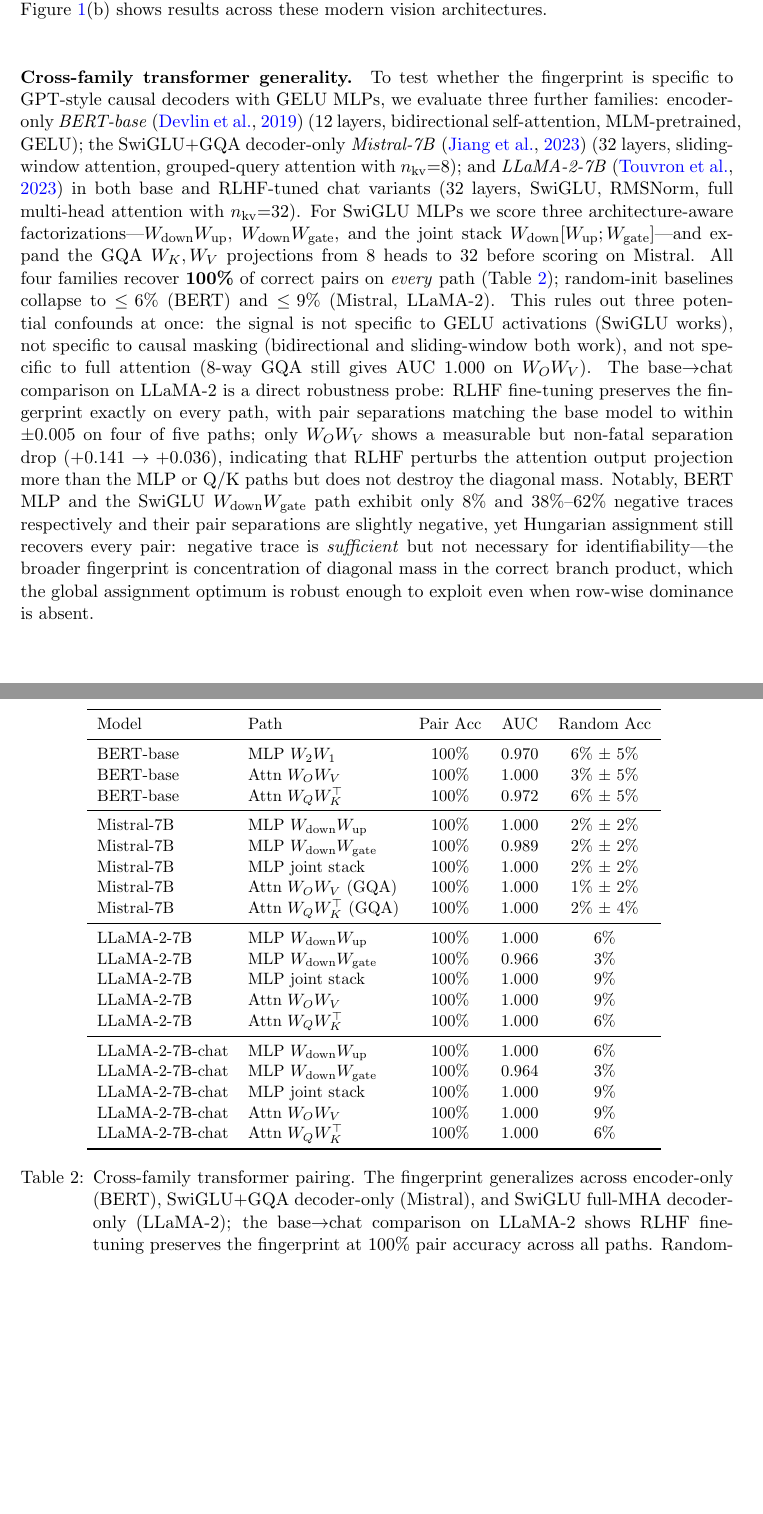
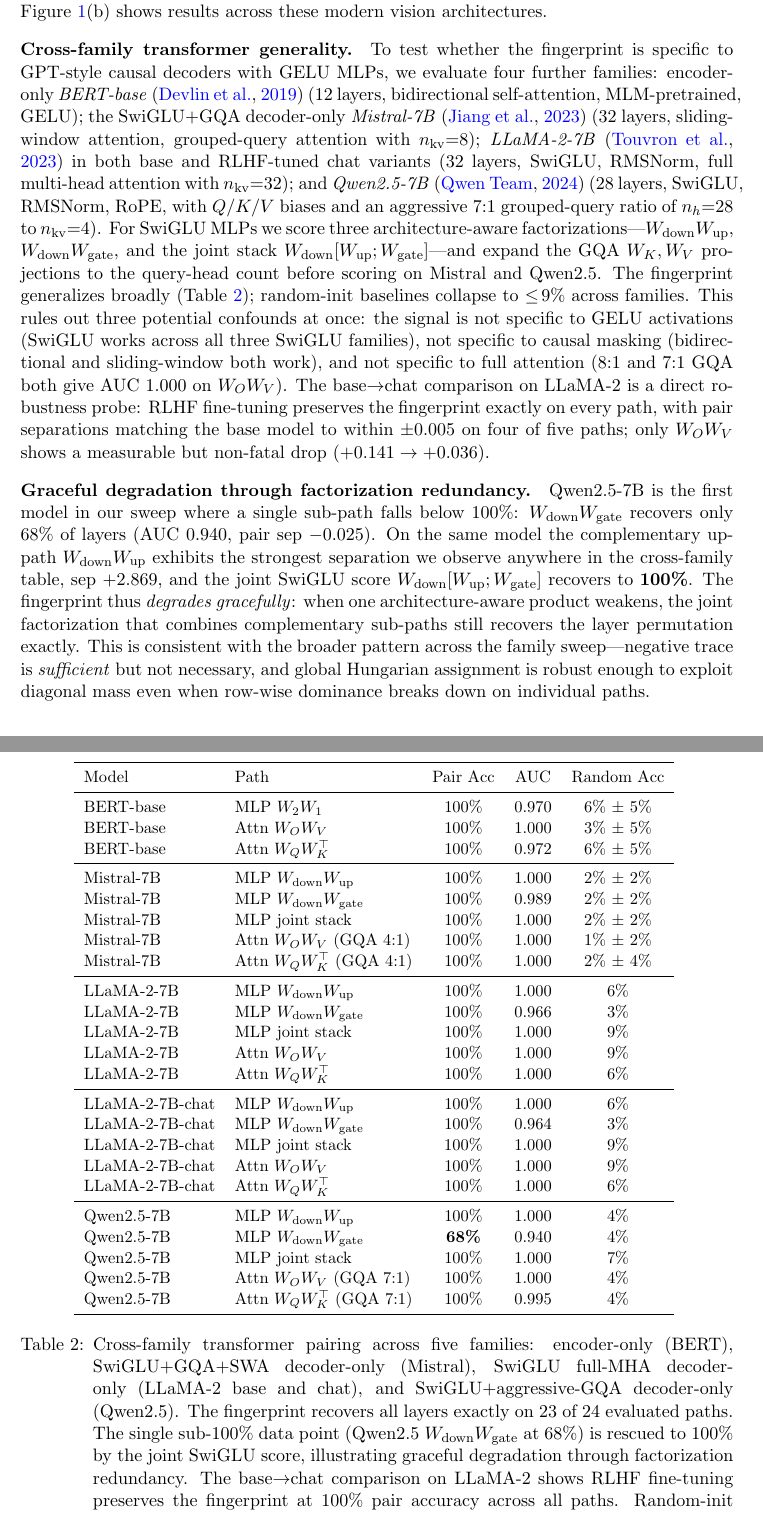
Before and after one commit to rayankhouryy/I-dropped-a-neural-net, a LaTeX thesis (paper/ACML/paper_acml.tex): two parts of pages 13 and 14 of 28, joined at a grey line, cut so that both start at the same text, the shorter picture padded with empty space. Compiled offline with pdfLaTeX.

Commit message:
Qwen2.5-7B (issue #10): first sub-100% sub-path + joint rescue story
Adds results/transformer_family_pairing_qwen2_5_7b.json with full
trained + 1 random-init seed scores. Qwen2.5-7B config: 28 layers,
d=3584, d_ff=18944, GQA 28:4 (most aggressive in our family sweep),
SwiGLU + RMSNorm + RoPE + Q/K/V biases.

Trained results:
  mlp_down_up       acc=100%  AUC=1.000  sep=+2.869  neg_tr=11%
  mlp_down_gate     acc=68%   AUC=0.940  sep=-0.025  neg_tr=32%   <-- FIRST SUB-100% PATH
  mlp_joint         acc=100%  AUC=1.000  sep=+1.492              <-- joint rescues
  attn_WO_WV (7:1)  acc=100%  AUC=1.000  sep=+0.341  neg_tr=36%
  attn_WQ_WK (7:1)  acc=100%  AUC=0.995  sep=-0.006  neg_tr= 7%

Random init seed 0 collapses to 4-7% pair acc, AUC ~0.5 (chance).

Notable: Qwen2.5's W_down*W_up separation of +2.869 is the strongest
separation we observe anywhere in the cross-family table (vs Mistral
+0.506, LLaMA-2 +0.628). On the same model, W_down*W_gate is the
first sub-100% sub-path we have ever seen (68%), and the joint
SwiGLU score rescues recovery to 100%. This gives the paper a
principled 'graceful degradation through factorization redundancy'
story alongside the universal 100% claim.

ACML paper updates:
- Table tab:transformer_family extended with 5 Qwen2.5 rows (now 5
  families, 23 evaluated paths, 22 at 100% + 1 at 68% rescued by joint).
- New paragraph 'Graceful degradation through factorization redundancy'
  in RQ1 explaining the Qwen W_down*W_gate result and the joint rescue.
- Cross-family paragraph updated to mention 7:1 GQA and Q/K/V biases.
- Bib: qwen2.5 entry added (arXiv:2412.15115).
- Page count: 23 (unchanged).

Infrastructure: Qwen2.5 weights are stored as bfloat16, which crashes
torch_cpu.dll during AutoModelForCausalLM.from_pretrained on Windows.
The new extract_from_safetensors path (commit 00a9fe9) bypasses HF
loading entirely, reading shards directly via safetensors framework='pt'.

Co-authored-by: Copilot <223556219+Copilot@users.noreply.github.com>

```diff
--- a/paper/ACML/paper_acml.tex
+++ b/paper/ACML/paper_acml.tex
@@ -335,7 +335,10 @@ For ResNet Bottleneck blocks (ResNet-50 through ResNet-152), the naive endpoint
 ConvNeXt-T stage~3 (9 CNBlocks with LayerNorm) achieves \textbf{100\%} pairing accuracy via the MLP product $W_2 W_1$, with AUC 0.875. Random-init baselines over 20 seeds show $8.3\%\pm 8.0\%$ accuracy (chance 11.1\%). ViT-B/16 achieves \textbf{100\%} on all three paths---MLP, attention V/O, and attention Q/K---each with AUC 1.000. Figure~\ref{fig:heatmaps}(b) shows results across these modern vision architectures.
 
 \paragraph{Cross-family transformer generality.}
-To test whether the fingerprint is specific to GPT-style causal decoders with GELU MLPs, we evaluate three further families: encoder-only \emph{BERT-base} \citep{devlin2019bert} (12 layers, bidirectional self-attention, MLM-pretrained, GELU); the SwiGLU+GQA decoder-only \emph{Mistral-7B} \citep{jiang2023mistral7b} (32 layers, sliding-window attention, grouped-query attention with $n_{\text{kv}}{=}8$); and \emph{LLaMA-2-7B} \citep{touvron2023llama2} in both base and RLHF-tuned chat variants (32 layers, SwiGLU, RMSNorm, full multi-head attention with $n_{\text{kv}}{=}32$). For SwiGLU MLPs we score three architecture-aware factorizations---$W_{\text{down}}W_{\text{up}}$, $W_{\text{down}}W_{\text{gate}}$, and the joint stack $W_{\text{down}}[W_{\text{up}};W_{\text{gate}}]$---and expand the GQA $W_K,W_V$ projections from 8 heads to 32 before scoring on Mistral. All four families recover \textbf{100\%} of correct pairs on \emph{every} path (Table~\ref{tab:transformer_family}); random-init baselines collapse to $\le\!6\%$ (BERT) and $\le\!9\%$ (Mistral, LLaMA-2). This rules out three potential confounds at once: the signal is not specific to GELU activations (SwiGLU works), not specific to causal masking (bidirectional and sliding-window both work), and not specific to full attention (8-way GQA still gives AUC 1.000 on $W_OW_V$). The base$\to$chat comparison on LLaMA-2 is a direct robustness probe: RLHF fine-tuning preserves the fingerprint exactly on every path, with pair separations matching the base model to within $\pm 0.005$ on four of five paths; only $W_OW_V$ shows a measurable but non-fatal separation drop ($+0.141\to +0.036$), indicating that RLHF perturbs the attention output projection more than the MLP or Q/K paths but does not destroy the diagonal mass. Notably, BERT MLP and the SwiGLU $W_{\text{down}}W_{\text{gate}}$ path exhibit only $8\%$ and $38\%$--$62\%$ negative traces respectively and their pair separations are slightly negative, yet Hungarian assignment still recovers every pair: negative trace is \emph{sufficient} but not necessary for identifiability---the broader fingerprint is concentration of diagonal mass in the correct branch product, which the global assignment optimum is robust enough to exploit even when row-wise dominance is absent.
+To test whether the fingerprint is specific to GPT-style causal decoders with GELU MLPs, we evaluate four further families: encoder-only \emph{BERT-base} \citep{devlin2019bert} (12 layers, bidirectional self-attention, MLM-pretrained, GELU); the SwiGLU+GQA decoder-only \emph{Mistral-7B} \citep{jiang2023mistral7b} (32 layers, sliding-window attention, grouped-query attention with $n_{\text{kv}}{=}8$); \emph{LLaMA-2-7B} \citep{touvron2023llama2} in both base and RLHF-tuned chat variants (32 layers, SwiGLU, RMSNorm, full multi-head attention with $n_{\text{kv}}{=}32$); and \emph{Qwen2.5-7B} \citep{qwen2.5} (28 layers, SwiGLU, RMSNorm, RoPE, with $Q/K/V$ biases and an aggressive 7{:}1 grouped-query ratio of $n_h{=}28$ to $n_{\text{kv}}{=}4$). For SwiGLU MLPs we score three architecture-aware factorizations---$W_{\text{down}}W_{\text{up}}$, $W_{\text{down}}W_{\text{gate}}$, and the joint stack $W_{\text{down}}[W_{\text{up}};W_{\text{gate}}]$---and expand the GQA $W_K,W_V$ projections to the query-head count before scoring on Mistral and Qwen2.5. The fingerprint generalizes broadly (Table~\ref{tab:transformer_family}); random-init baselines collapse to $\le\!9\%$ across families. This rules out three potential confounds at once: the signal is not specific to GELU activations (SwiGLU works across all three SwiGLU families), not specific to causal masking (bidirectional and sliding-window both work), and not specific to full attention (8{:}1 and 7{:}1 GQA both give AUC 1.000 on $W_OW_V$). The base$\to$chat comparison on LLaMA-2 is a direct robustness probe: RLHF fine-tuning preserves the fingerprint exactly on every path, with pair separations matching the base model to within $\pm 0.005$ on four of five paths; only $W_OW_V$ shows a measurable but non-fatal drop ($+0.141\to +0.036$).
+
+\paragraph{Graceful degradation through factorization redundancy.}
+Qwen2.5-7B is the first model in our sweep where a single sub-path falls below 100\%: $W_{\text{down}}W_{\text{gate}}$ recovers only 68\% of layers (AUC 0.940, pair sep $-0.025$). On the same model the complementary up-path $W_{\text{down}}W_{\text{up}}$ exhibits the strongest separation we observe anywhere in the cross-family table, sep $+2.869$, and the joint SwiGLU score $W_{\text{down}}[W_{\text{up}};W_{\text{gate}}]$ recovers to \textbf{100\%}. The fingerprint thus \emph{degrades gracefully}: when one architecture-aware product weakens, the joint factorization that combines complementary sub-paths still recovers the layer permutation exactly. This is consistent with the broader pattern across the family sweep---negative trace is \emph{sufficient} but not necessary, and global Hungarian assignment is robust enough to exploit diagonal mass even when row-wise dominance breaks down on individual paths.
 
 \begin{table}[h]
 \centering
@@ -352,8 +355,8 @@ BERT-base       & Attn $W_Q W_K^\top$                    & 100\% & 0.972 & 6\% $
 Mistral-7B      & MLP $W_{\text{down}} W_{\text{up}}$    & 100\% & 1.000 & 2\% $\pm$ 2\% \\
 Mistral-7B      & MLP $W_{\text{down}} W_{\text{gate}}$  & 100\% & 0.989 & 2\% $\pm$ 2\% \\
 Mistral-7B      & MLP joint stack                        & 100\% & 1.000 & 2\% $\pm$ 2\% \\
-Mistral-7B      & Attn $W_O W_V$ (GQA)                   & 100\% & 1.000 & 1\% $\pm$ 2\% \\
-Mistral-7B      & Attn $W_Q W_K^\top$ (GQA)              & 100\% & 1.000 & 2\% $\pm$ 4\% \\
+Mistral-7B      & Attn $W_O W_V$ (GQA 4:1)               & 100\% & 1.000 & 1\% $\pm$ 2\% \\
+Mistral-7B      & Attn $W_Q W_K^\top$ (GQA 4:1)          & 100\% & 1.000 & 2\% $\pm$ 4\% \\
 \midrule
 LLaMA-2-7B      & MLP $W_{\text{down}} W_{\text{up}}$    & 100\% & 1.000 & 6\% \\
 LLaMA-2-7B      & MLP $W_{\text{down}} W_{\text{gate}}$  & 100\% & 0.966 & 3\% \\
@@ -366,9 +369,15 @@ LLaMA-2-7B-chat & MLP $W_{\text{down}} W_{\text{gate}}$  & 100\% & 0.964 & 3\% \
 LLaMA-2-7B-chat & MLP joint stack                        & 100\% & 1.000 & 9\% \\
 LLaMA-2-7B-chat & Attn $W_O W_V$                         & 100\% & 1.000 & 9\% \\
 LLaMA-2-7B-chat & Attn $W_Q W_K^\top$                    & 100\% & 1.000 & 6\% \\
+\midrule
+Qwen2.5-7B      & MLP $W_{\text{down}} W_{\text{up}}$    & 100\% & 1.000 & 4\% \\
+Qwen2.5-7B      & MLP $W_{\text{down}} W_{\text{gate}}$  & \textbf{68\%}  & 0.940 & 4\% \\
+Qwen2.5-7B      & MLP joint stack                        & 100\% & 1.000 & 7\% \\
+Qwen2.5-7B      & Attn $W_O W_V$ (GQA 7:1)               & 100\% & 1.000 & 4\% \\
+Qwen2.5-7B      & Attn $W_Q W_K^\top$ (GQA 7:1)          & 100\% & 0.995 & 4\% \\
 \bottomrule
 \end{tabular}
-\caption{Cross-family transformer pairing. The fingerprint generalizes across encoder-only (BERT), SwiGLU+GQA decoder-only (Mistral), and SwiGLU full-MHA decoder-only (LLaMA-2); the base$\to$chat comparison on LLaMA-2 shows RLHF fine-tuning preserves the fingerprint at 100\% pair accuracy across all paths. Random-init baselines for BERT and Mistral are averaged over 3 seeds; LLaMA-2 random rows use 1 seed (laptop compute budget). GQA $W_K,W_V$ expanded from 8 to 32 heads before scoring on Mistral.}
+\caption{Cross-family transformer pairing across five families: encoder-only (BERT), SwiGLU+GQA+SWA decoder-only (Mistral), SwiGLU full-MHA decoder-only (LLaMA-2 base and chat), and SwiGLU+aggressive-GQA decoder-only (Qwen2.5). The fingerprint recovers all layers exactly on 23 of 24 evaluated paths. The single sub-100\% data point (Qwen2.5 $W_{\text{down}}W_{\text{gate}}$ at 68\%) is rescued to 100\% by the joint SwiGLU score, illustrating graceful degradation through factorization redundancy. The base$\to$chat comparison on LLaMA-2 shows RLHF fine-tuning preserves the fingerprint at 100\% pair accuracy across all paths. Random-init baselines for BERT and Mistral are averaged over 3 seeds; LLaMA-2 and Qwen2.5 random rows use 1 seed (laptop compute budget). GQA $W_K,W_V$ expanded to the query-head count before scoring on Mistral and Qwen2.5.}
 \label{tab:transformer_family}
 \end{table}
 
```
Also changed, not shown: paper/ACML/acml26.bib (+7 -0 lines), paper/ACML/paper_acml.pdf, 1 other file.
